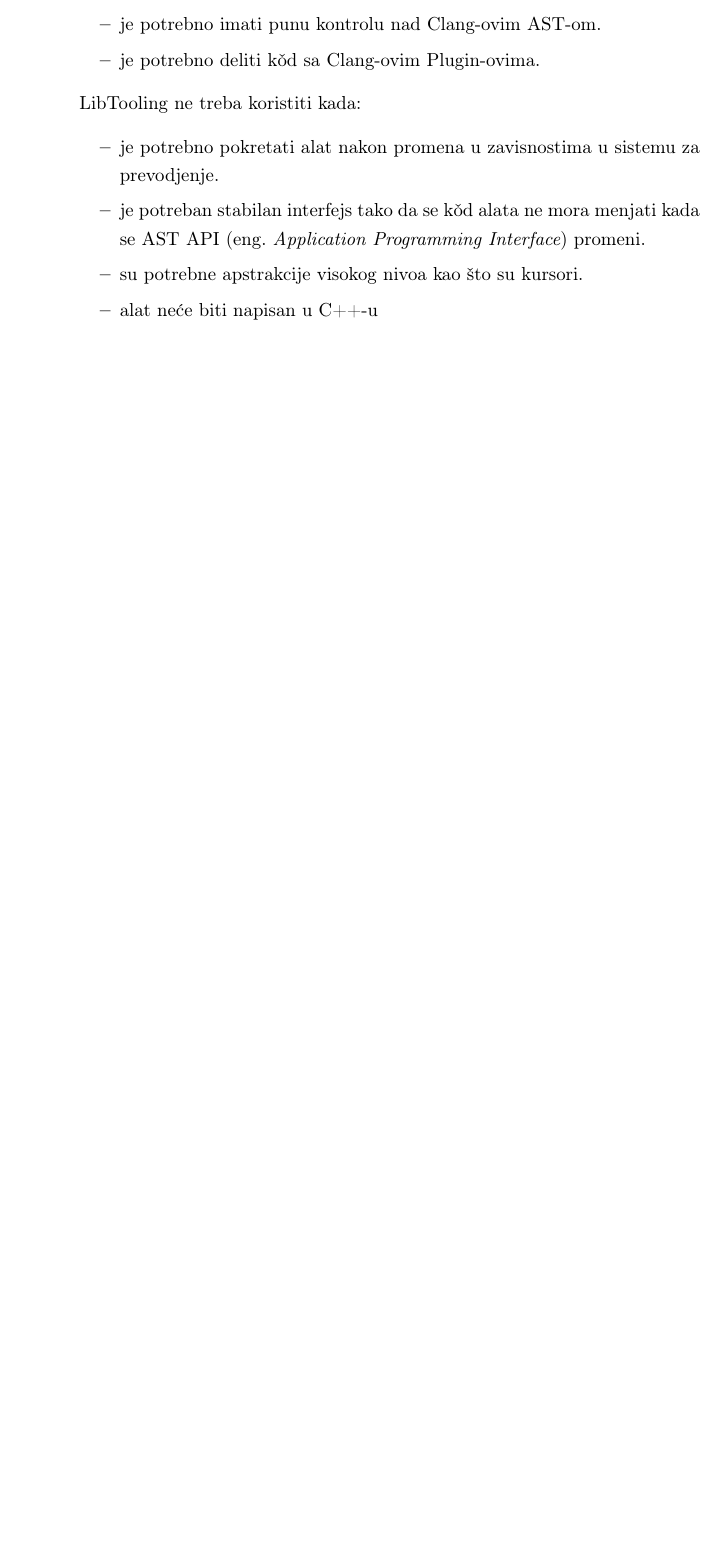
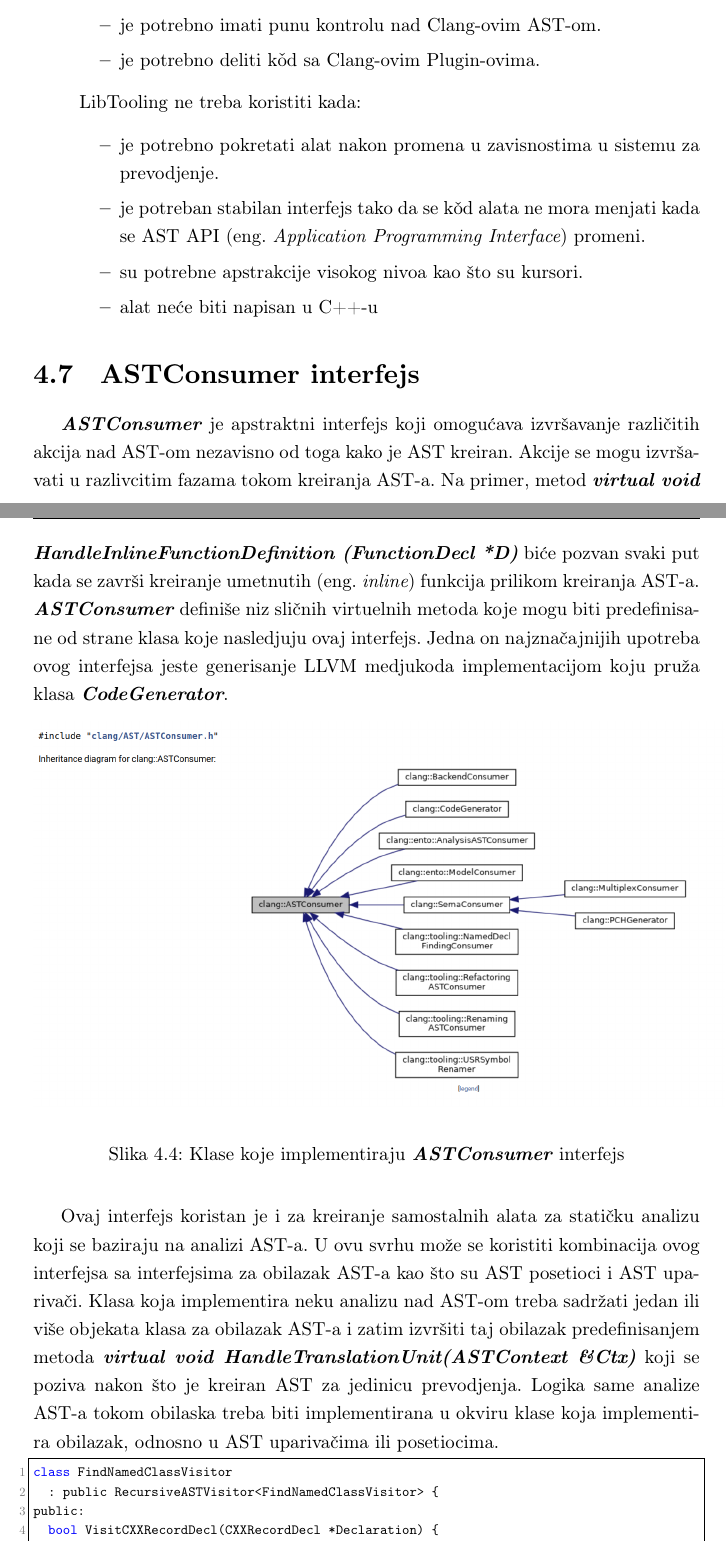
Before and after one commit to ognjen-plavsic/master, a LaTeX thesis (thesis/MasterRadOgnjenPlavsic.tex): part of page 24 of 27 before the commit and two parts of pages 24 and 25 of 29 after it, the two joined at a grey line, cut so that both start at the same text, the shorter picture padded with empty space. Compiled offline with pdfLaTeX.

Commit message:
Added ASTConsumer chapter

```diff
--- a/thesis/MasterRadOgnjenPlavsic.tex
+++ b/thesis/MasterRadOgnjenPlavsic.tex
@@ -806,7 +816,27 @@
 \end{itemize}
 \end{itemize}
 
+\section{ASTConsumer interfejs}
 
+\textit{\textbf{ASTConsumer}} je apstraktni interfejs koji omogu\'{c}ava izvr\v{s}avanje razli\v{c}itih akcija nad AST-om nezavisno od toga kako je AST kreiran.
+Akcije se mogu izvr\v{s}avati u razli{v}citim fazama tokom kreiranja AST-a. Na primer, metod \textit{\textbf{virtual void  HandleInlineFunctionDefinition (FunctionDecl *D)}} bi\'{c}e pozvan svaki put kada se zavr\v{s}i kreiranje umetnutih (eng. \textit{inline}) funkcija prilikom kreiranja AST-a. \textit{\textbf{ASTConsumer}} defini\v{s}e niz sli\v{c}nih virtuelnih metoda koje mogu biti predefinisane od strane klasa koje nasledjuju ovaj interfejs. Jedna on najzna\v{c}ajnijih upotreba ovog interfejsa jeste generisanje LLVM medjukoda implementacijom koju pru\v{z}a klasa \textit{\textbf{CodeGenerator}}.
 
+% \usepackage{float}
+\begin{figure}[!h]
+\begin{center}
+\includegraphics[scale=0.3]{ASTConsumer2.png}
+\end{center}
+\caption{Klase koje implementiraju \textit{\textbf{ASTConsumer}} interfejs}
+\label{fig:exploded}
+\end{figure}
 
+Ovaj interfejs koristan je i za kreiranje samostalnih alata za stati\v{c}ku analizu koji se baziraju na analizi AST-a. U ovu svrhu mo\v{z}e se koristiti kombinacija
+ovog interfejsa sa interfejsima za obilazak AST-a kao \v{s}to su AST posetioci i AST upariva\v{c}i. Klasa koja implementira neku analizu nad AST-om treba sadr\v{z}ati jedan ili vi\v{s}e objekata klasa za obilazak AST-a i zatim izvr\v{s}iti taj obilazak predefinisanjem metoda \textit{\textbf{virtual void  HandleTranslationUnit(ASTContext \&Ctx)}} koji se poziva nakon \v{s}to je kreiran AST za jedinicu prevodjenja. Logika same analize AST-a tokom obilaska treba biti implementirana u okviru klase koja implementira obilazak, odnosno u AST upariva\v{c}ima ili posetiocima.
 
+\begin{lstlisting}[caption={Primer upotrebe klase \textit{\textbf{ASTConsumer}} u svrhu stati\v{c}ke analize}, label=simple]
+class FindNamedClassVisitor
+  : public RecursiveASTVisitor<FindNamedClassVisitor> {
+public:
+  bool VisitCXXRecordDecl(CXXRecordDecl *Declaration) {
+    Declaration->dump();
+    return true;
```
Also changed, not shown: thesis/ASTConsumer2.png (added), thesis/MasterRadOgnjenPlavsic.pdf, thesis/llvmDesign.jpg (added), thesis/MasterRadOgnjenPlavsic.tex (31 more changed lines).
